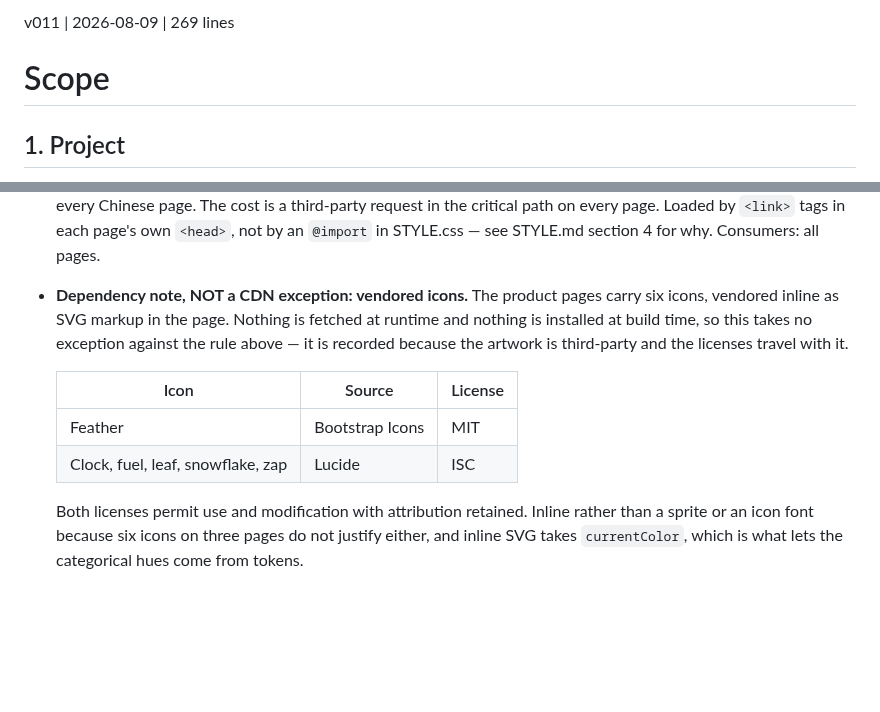
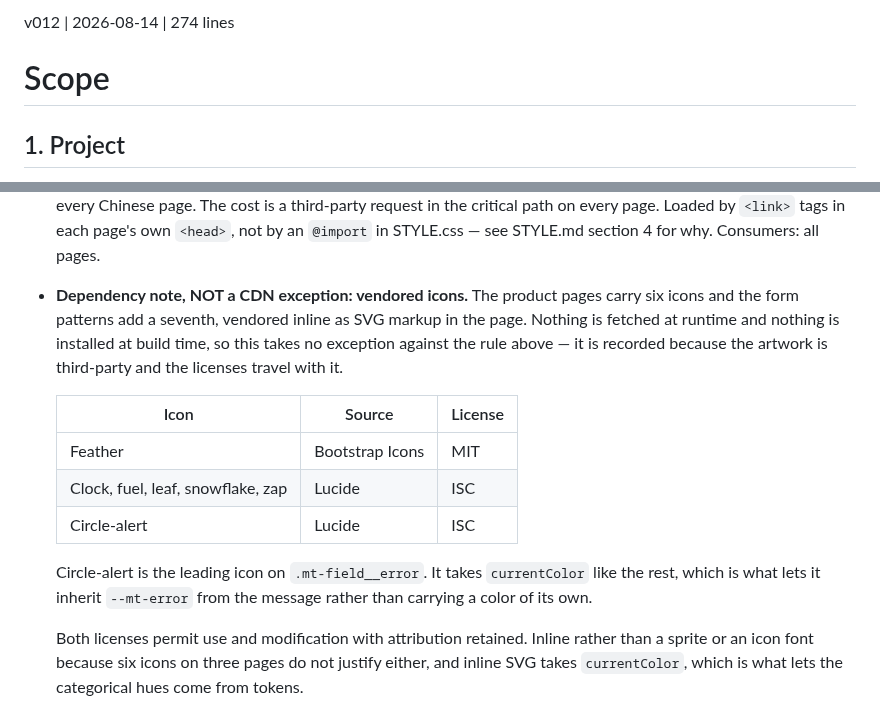
Before and after one commit to sw805206/micronturbo, a Markdown page: SCOPE.md, 2 parts joined by grey strips. Drawn GitHub-style; blank space fills up the shorter version.

Commit message:
docs: record the circle-alert icon in the vendored-icons table
The form error message carries a leading inline alert icon, vendored the
same way as the six on the product pages. Lucide, ISC, currentColor so it
inherits --mt-error from the message rather than carrying a color.

Co-Authored-By: Claude Opus 5 <noreply@anthropic.com>

```diff
--- a/SCOPE.md
+++ b/SCOPE.md
@@ -1,4 +1,4 @@
-v011 | 2026-08-09 | 269 lines
+v012 | 2026-08-14 | 274 lines
 # Scope
 
 ## 1. Project
@@ -81,15 +81,20 @@ section covers it.
   Consumers: all pages.
 
 - **Dependency note, NOT a CDN exception: vendored icons.** The product pages
-  carry six icons, vendored inline as SVG markup in the page. Nothing is fetched
-  at runtime and nothing is installed at build time, so this takes no exception
-  against the rule above — it is recorded because the artwork is third-party and
-  the licenses travel with it.
+  carry six icons and the form patterns add a seventh, vendored inline as SVG
+  markup in the page. Nothing is fetched at runtime and nothing is installed at
+  build time, so this takes no exception against the rule above — it is recorded
+  because the artwork is third-party and the licenses travel with it.
 
   | Icon | Source | License |
   |---|---|---|
   | Feather | Bootstrap Icons | MIT |
   | Clock, fuel, leaf, snowflake, zap | Lucide | ISC |
+  | Circle-alert | Lucide | ISC |
+
+  Circle-alert is the leading icon on `.mt-field__error`. It takes
+  `currentColor` like the rest, which is what lets it inherit `--mt-error` from
+  the message rather than carrying a color of its own.
 
   Both licenses permit use and modification with attribution retained. Inline
   rather than a sprite or an icon font because six icons on three pages do not
```
